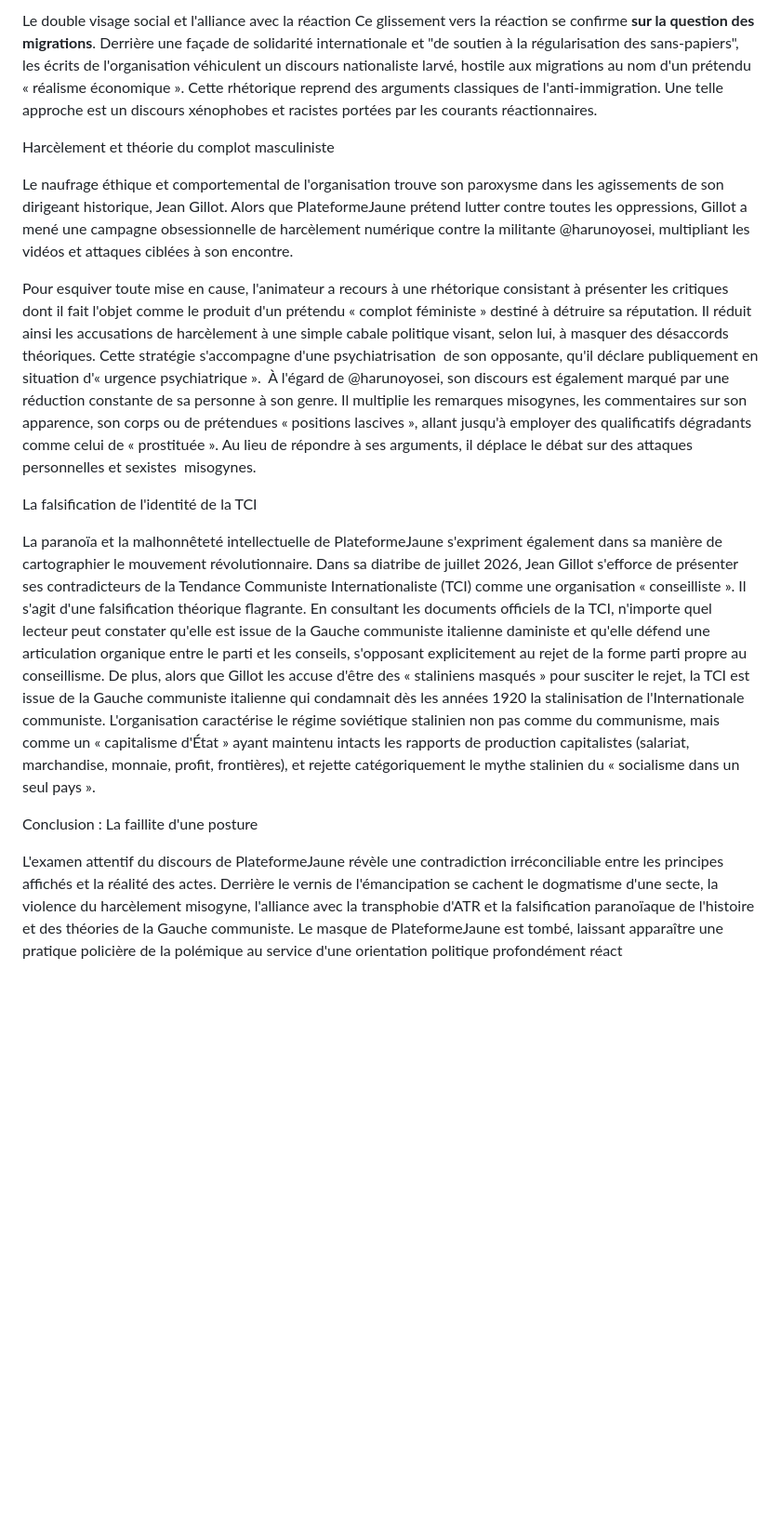
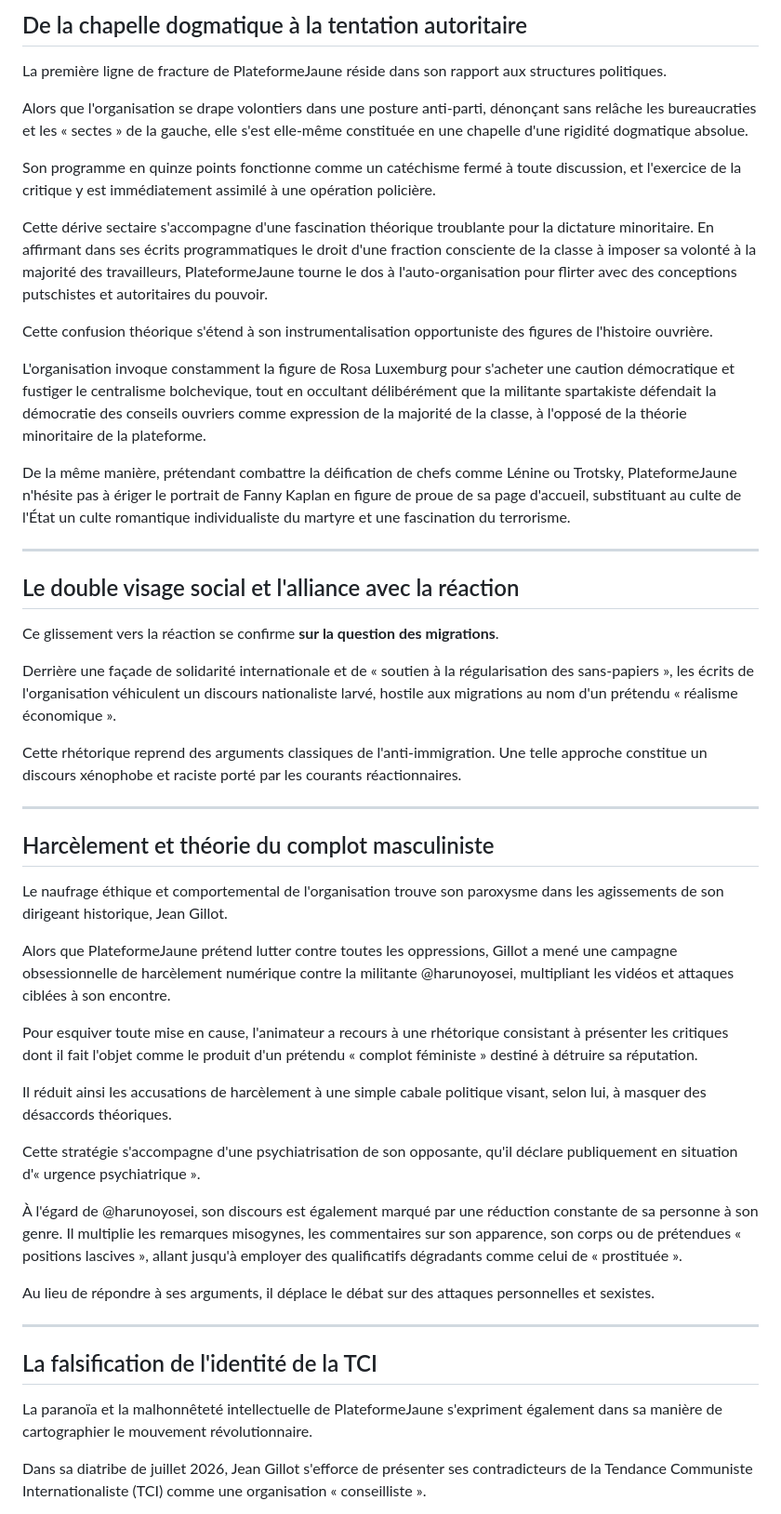
Before and after one commit to lignerouge/Antiplateformejaune, a Markdown page: _posts/2026-07-12-réponse-à-platformejaune.md, the part around one of its changes. Shown at 93% size. Drawn GitHub-style; blank space fills up the shorter version.

Commit message:
Update Articles de Blog “2026-07-12-réponse-à-platformejaune”

```diff
--- a/_posts/2026-07-12-réponse-à-platformejaune.md
+++ b/_posts/2026-07-12-réponse-à-platformejaune.md
@@ -19,22 +19,53 @@ La première ligne de fracture de PlateformeJaune réside dans son rapport aux s
 
- Le double visage social et l'alliance avec la réaction
-Ce glissement vers la réaction se confirme **sur la question des migrations**. Derrière une façade de solidarité internationale et "de soutien à la régularisation des sans-papiers", les écrits de l'organisation véhiculent un discours nationaliste larvé, hostile aux migrations au nom d'un prétendu « réalisme économique ». Cette rhétorique reprend des arguments classiques de l'anti-immigration. Une telle approche est un discours xénophobes et racistes portées par les courants réactionnaires.
+## De la chapelle dogmatique à la tentation autoritaire
 
+La première ligne de fracture de PlateformeJaune réside dans son rapport aux structures politiques.
 
- Harcèlement et théorie du complot masculiniste
+Alors que l'organisation se drape volontiers dans une posture anti-parti, dénonçant sans relâche les bureaucraties et les « sectes » de la gauche, elle s'est elle-même constituée en une chapelle d'une rigidité dogmatique absolue.
 
-Le naufrage éthique et comportemental de l'organisation trouve son paroxysme dans les agissements de son dirigeant historique, Jean Gillot. Alors que PlateformeJaune prétend lutter contre toutes les oppressions, Gillot a mené une campagne obsessionnelle de harcèlement numérique contre la militante @harunoyosei, multipliant les vidéos et attaques ciblées à son encontre.
+Son programme en quinze points fonctionne comme un catéchisme fermé à toute discussion, et l'exercice de la critique y est immédiatement assimilé à une opération policière.
 
-Pour esquiver toute mise en cause, l'animateur a recours à une rhétorique consistant à présenter les critiques dont il fait l'objet comme le produit d'un prétendu « complot féministe » destiné à détruire sa réputation. Il réduit ainsi les accusations de harcèlement à une simple cabale politique visant, selon lui, à masquer des désaccords théoriques. Cette stratégie s'accompagne d'une psychiatrisation  de son opposante, qu'il déclare publiquement en situation d'« urgence psychiatrique ».  À l'égard de @harunoyosei, son discours est également marqué par une réduction constante de sa personne à son genre. Il multiplie les remarques misogynes, les commentaires sur son apparence, son corps ou de prétendues « positions lascives », allant jusqu'à employer des qualificatifs dégradants comme celui de « prostituée ». Au lieu de répondre à ses arguments, il déplace le débat sur des attaques personnelles et sexistes  misogynes.
+Cette dérive sectaire s'accompagne d'une fascination théorique troublante pour la dictature minoritaire. En affirmant dans ses écrits programmatiques le droit d'une fraction consciente de la classe à imposer sa volonté à la majorité des travailleurs, PlateformeJaune tourne le dos à l'auto-organisation pour flirter avec des conceptions putschistes et autoritaires du pouvoir.
 
+Cette confusion théorique s'étend à son instrumentalisation opportuniste des figures de l'histoire ouvrière.
 
+L'organisation invoque constamment la figure de Rosa Luxemburg pour s'acheter une caution démocratique et fustiger le centralisme bolchevique, tout en occultant délibérément que la militante spartakiste défendait la démocratie des conseils ouvriers comme expression de la majorité de la classe, à l'opposé de la théorie minoritaire de la plateforme.
 
- La falsification de l'identité de la TCI
+De la même manière, prétendant combattre la déification de chefs comme Lénine ou Trotsky, PlateformeJaune n'hésite pas à ériger le portrait de Fanny Kaplan en figure de proue de sa page d'accueil, substituant au culte de l'État un culte romantique individualiste du martyre et une fascination du terrorisme.
 
-La paranoïa et la malhonnêteté intellectuelle de PlateformeJaune s'expriment également dans sa manière de cartographier le mouvement révolutionnaire. Dans sa diatribe de juillet 2026, Jean Gillot s'efforce de présenter ses contradicteurs de la Tendance Communiste Internationaliste (TCI) comme une organisation « conseilliste ». Il s'agit d'une falsification théorique flagrante. En consultant les documents officiels de la TCI, n'importe quel lecteur peut constater qu'elle est issue de la Gauche communiste italienne daministe et qu'elle défend une articulation organique entre le parti et les conseils, s'opposant explicitement au rejet de la forme parti propre au conseillisme. De plus, alors que Gillot les accuse d'être des « staliniens masqués » pour susciter le rejet, la TCI est issue de la Gauche communiste italienne qui condamnait dès les années 1920 la stalinisation de l'Internationale communiste. L'organisation caractérise le régime soviétique stalinien non pas comme du communisme, mais comme un « capitalisme d'État » ayant maintenu intacts les rapports de production capitalistes (salariat, marchandise, monnaie, profit, frontières), et rejette catégoriquement le mythe stalinien du « socialisme dans un seul pays ».
+---
 
+## Le double visage social et l'alliance avec la réaction
 
+Ce glissement vers la réaction se confirme **sur la question des migrations**.
 
- Conclusion : La faillite d'une posture
+Derrière une façade de solidarité internationale et de « soutien à la régularisation des sans-papiers », les écrits de l'organisation véhiculent un discours nationaliste larvé, hostile aux migrations au nom d'un prétendu « réalisme économique ».
 
-L'examen attentif du discours de PlateformeJaune révèle une contradiction irréconciliable entre les principes affichés et la réalité des actes. Derrière le vernis de l'émancipation se cachent le dogmatisme d'une secte, la violence du harcèlement misogyne, l'alliance avec la transphobie d'ATR et la falsification paranoïaque de l'histoire et des théories de la Gauche communiste. Le masque de PlateformeJaune est tombé, laissant apparaître une pratique policière de la polémique au service d'une orientation politique profondément réact
+Cette rhétorique reprend des arguments classiques de l'anti-immigration. Une telle approche constitue un discours xénophobe et raciste porté par les courants réactionnaires.
+
+---
+
+## Harcèlement et théorie du complot masculiniste
+
+Le naufrage éthique et comportemental de l'organisation trouve son paroxysme dans les agissements de son dirigeant historique, Jean Gillot.
+
+Alors que PlateformeJaune prétend lutter contre toutes les oppressions, Gillot a mené une campagne obsessionnelle de harcèlement numérique contre la militante @harunoyosei, multipliant les vidéos et attaques ciblées à son encontre.
+
+Pour esquiver toute mise en cause, l'animateur a recours à une rhétorique consistant à présenter les critiques dont il fait l'objet comme le produit d'un prétendu « complot féministe » destiné à détruire sa réputation.
+
+Il réduit ainsi les accusations de harcèlement à une simple cabale politique visant, selon lui, à masquer des désaccords théoriques.
+
+Cette stratégie s'accompagne d'une psychiatrisation de son opposante, qu'il déclare publiquement en situation d'« urgence psychiatrique ».
+
+À l'égard de @harunoyosei, son discours est également marqué par une réduction constante de sa personne à son genre. Il multiplie les remarques misogynes, les commentaires sur son apparence, son corps ou de prétendues « positions lascives », allant jusqu'à employer des qualificatifs dégradants comme celui de « prostituée ».
+
+Au lieu de répondre à ses arguments, il déplace le débat sur des attaques personnelles et sexistes.
+
+---
+
+## La falsification de l'identité de la TCI
+
+La paranoïa et la malhonnêteté intellectuelle de PlateformeJaune s'expriment également dans sa manière de cartographier le mouvement révolutionnaire.
+
+Dans sa diatribe de juillet 2026, Jean Gillot s'efforce de présenter ses contradicteurs de la Tendance Communiste Internationaliste (TCI) comme une organisation « conseilliste ».
+
```
Also changed, not shown: other parts of _posts/2026-07-12-réponse-à-platformejaune.md (+21 -4 lines).
